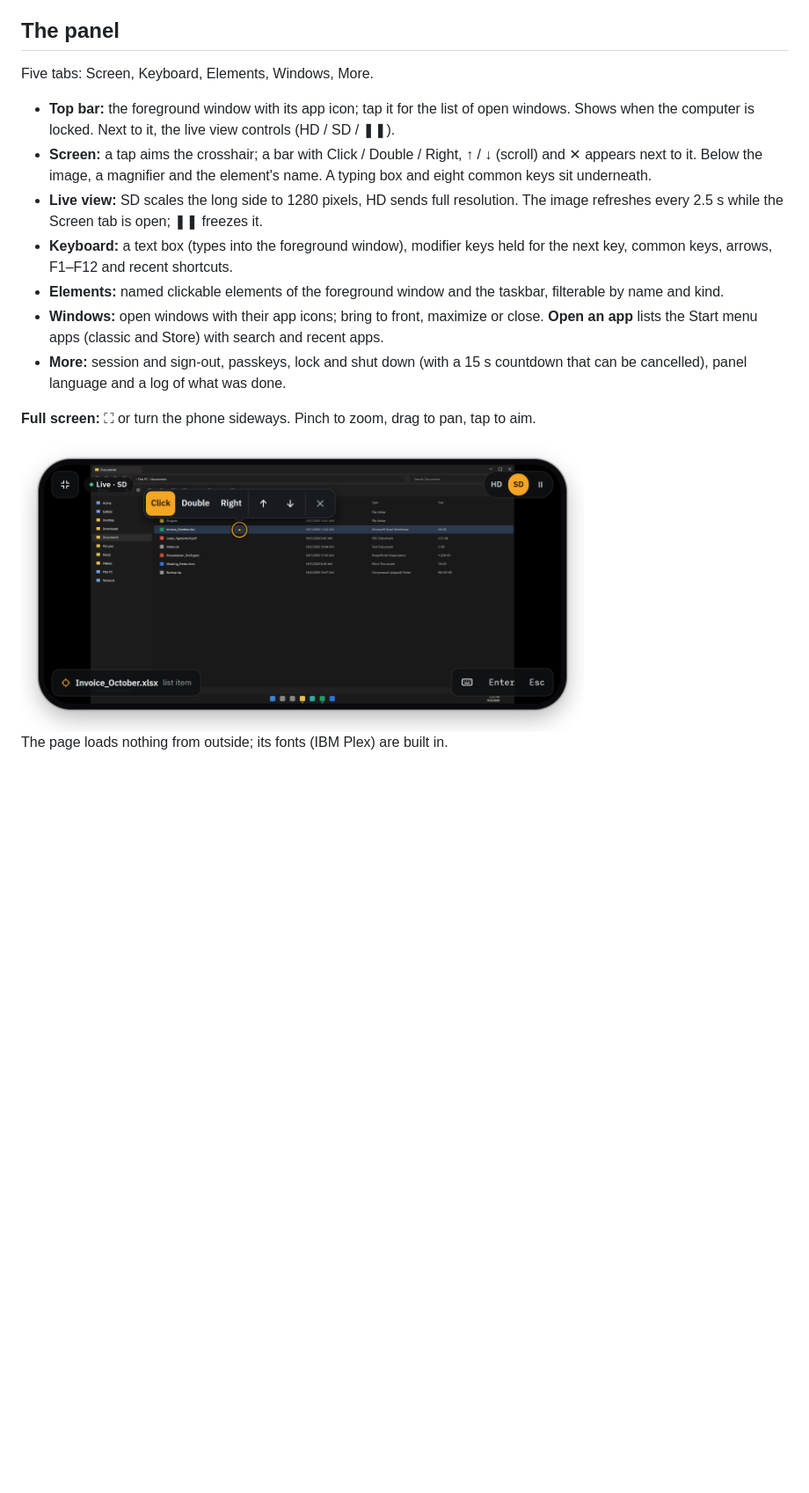
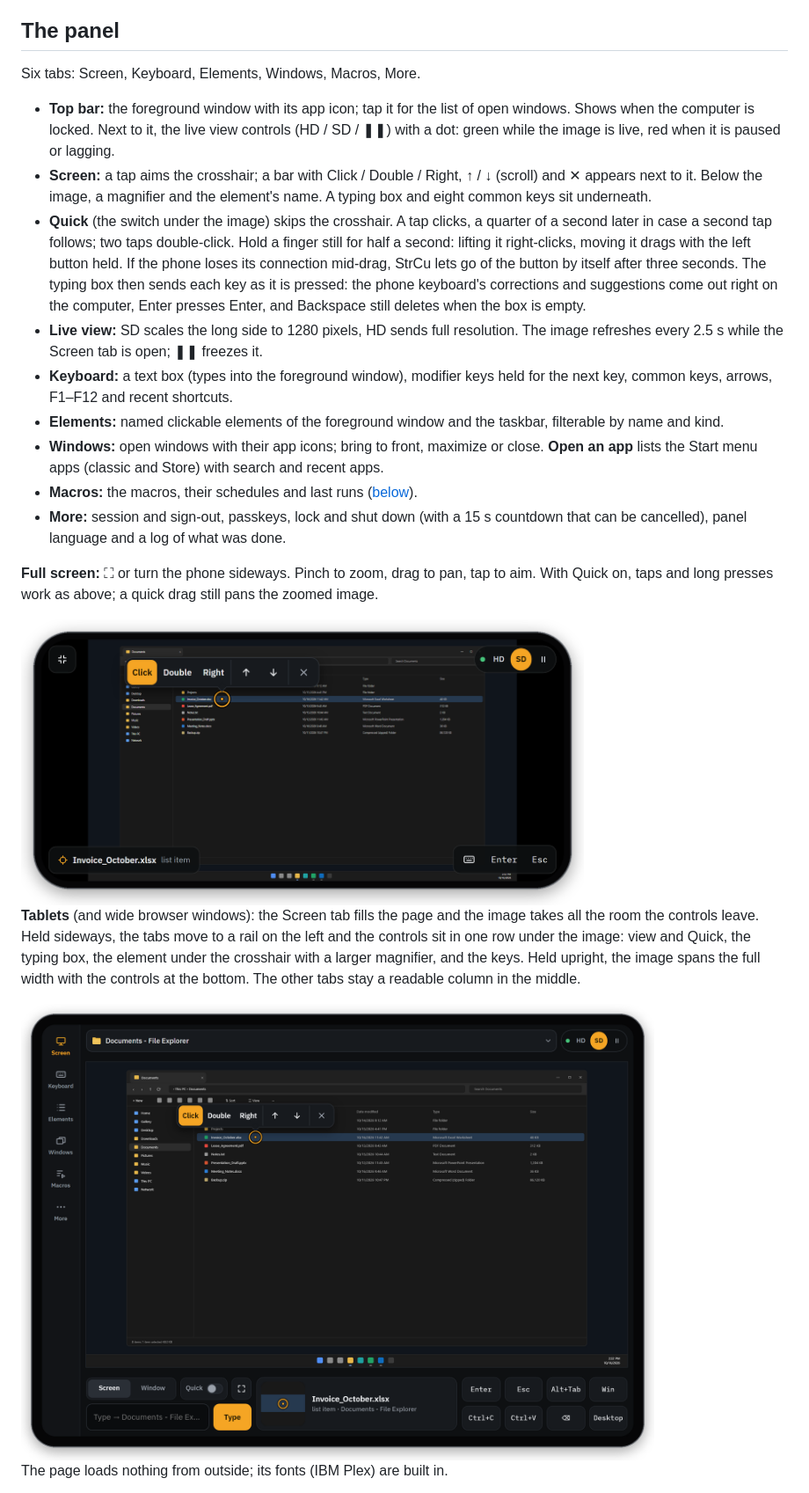
Before and after one commit to sakirsek/strcu, a Markdown page: README.md, the part around one of its changes. Shown at 88% size. GitHub-like rendering; pictures changed too: docs/fullscreen.png, docs/tablet.png (added); blank space fills up the shorter version.

```diff
--- a/README.md
+++ b/README.md
@@ -79,12 +84,19 @@ internet → Wi-Fi → your network → Network profile type → Private.
 
 ## The panel
 
-Five tabs: Screen, Keyboard, Elements, Windows, More.
+Six tabs: Screen, Keyboard, Elements, Windows, Macros, More.
 
 - **Top bar:** the foreground window with its app icon; tap it for the list of open windows. Shows when the
-  computer is locked. Next to it, the live view controls (HD / SD / ❚❚).
+  computer is locked. Next to it, the live view controls (HD / SD / ❚❚) with a dot: green while the image is
+  live, red when it is paused or lagging.
 - **Screen:** a tap aims the crosshair; a bar with Click / Double / Right, ↑ / ↓ (scroll) and ✕ appears next to
   it. Below the image, a magnifier and the element's name. A typing box and eight common keys sit underneath.
+- **Quick** (the switch under the image) skips the crosshair. A tap clicks, a quarter of a second later in case
+  a second tap follows; two taps double-click. Hold a finger still for half a second: lifting it right-clicks,
+  moving it drags with the left button held. If the phone loses its connection mid-drag, StrCu lets go of the
+  button by itself after three seconds. The typing box then sends each key as it is pressed: the phone
+  keyboard's corrections and suggestions come out right on the computer, Enter presses Enter, and Backspace
+  still deletes when the box is empty.
 - **Live view:** SD scales the long side to 1280 pixels, HD sends full resolution. The image refreshes every
   2.5 s while the Screen tab is open; ❚❚ freezes it.
 - **Keyboard:** a text box (types into the foreground window), modifier keys held for the next key, common keys,
@@ -92,12 +104,22 @@ Five tabs: Screen, Keyboard, Elements, Windows, More.
 - **Elements:** named clickable elements of the foreground window and the taskbar, filterable by name and kind.
 - **Windows:** open windows with their app icons; bring to front, maximize or close. **Open an app** lists the
   Start menu apps (classic and Store) with search and recent apps.
+- **Macros:** the macros, their schedules and last runs ([below](#macros)).
 - **More:** session and sign-out, passkeys, lock and shut down (with a 15 s countdown that can be cancelled),
   panel language and a log of what was done.
 
-**Full screen:** ⛶ or turn the phone sideways. Pinch to zoom, drag to pan, tap to aim.
+**Full screen:** ⛶ or turn the phone sideways. Pinch to zoom, drag to pan, tap to aim. With Quick on, taps
+and long presses work as above; a quick drag still pans the zoomed image.
 
 <img src="docs/fullscreen.png" alt="The panel in full screen on a phone held sideways, with the crosshair on a file and the click bar" width="640">
 
+**Tablets** (and wide browser windows): the Screen tab fills the page and the image takes all the room the
+controls leave. Held sideways, the tabs move to a rail on the left and the controls sit in one row under the
+image: view and Quick, the typing box, the element under the crosshair with a larger magnifier, and the keys.
+Held upright, the image spans the full width with the controls at the bottom. The other tabs stay a readable
+column in the middle.
+
+<img src="docs/tablet.png" alt="The panel on a tablet held sideways: tabs in a rail on the left, the screen image filling the page with the crosshair and click bar on a file, and one row of controls under it" width="720">
+
 The page loads nothing from outside; its fonts (IBM Plex) are built in.
 
```
Also changed, not shown: other parts of README.md (+40 -1 lines), docs/macros.png (added), docs/panel.png, docs/terminal.png, 2 other files.
